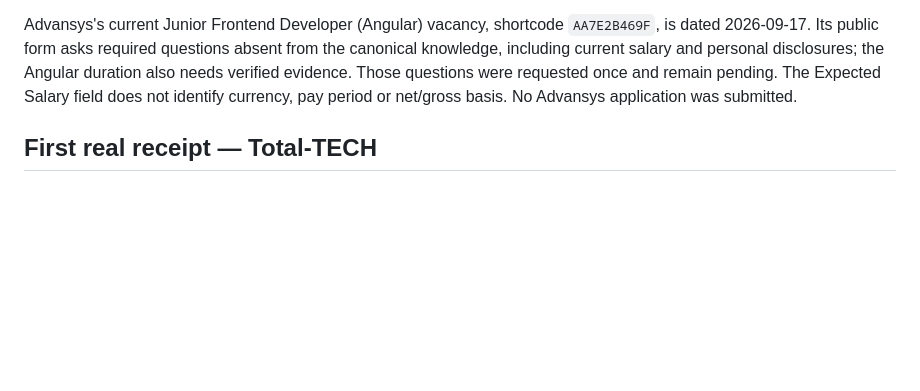
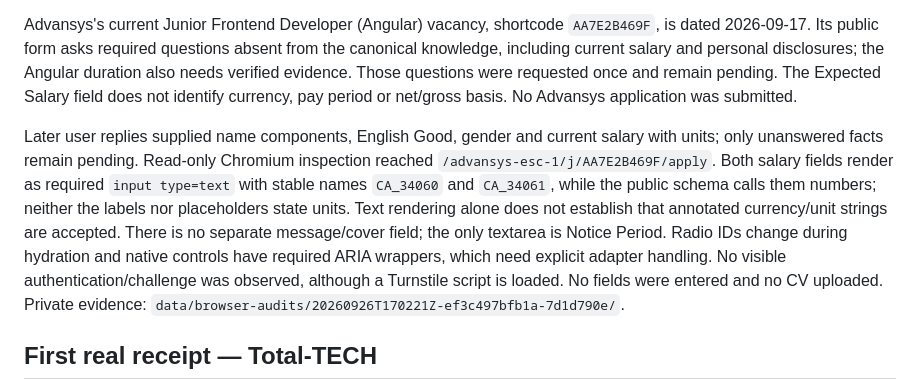
Before and after one commit to Ahmed-elssamman/Ahmed-ElSamman-CV-Automation, a Markdown page: docs/PLATFORMS.md, the part around the change. Drawn GitHub-style; blank space fills up the shorter version.

Commit message:
docs: preserve read-only Advansys form audit

```diff
--- a/docs/PLATFORMS.md
+++ b/docs/PLATFORMS.md
@@ -47,6 +47,8 @@ Workable Robusta forms were read through the public vacancy detail and form endp
 
 Advansys's current Junior Frontend Developer (Angular) vacancy, shortcode `AA7E2B469F`, is dated 2026-09-17. Its public form asks required questions absent from the canonical knowledge, including current salary and personal disclosures; the Angular duration also needs verified evidence. Those questions were requested once and remain pending. The Expected Salary field does not identify currency, pay period or net/gross basis. No Advansys application was submitted.
 
+Later user replies supplied name components, English Good, gender and current salary with units; only unanswered facts remain pending. Read-only Chromium inspection reached `/advansys-esc-1/j/AA7E2B469F/apply`. Both salary fields render as required `input type=text` with stable names `CA_34060` and `CA_34061`, while the public schema calls them numbers; neither the labels nor placeholders state units. Text rendering alone does not establish that annotated currency/unit strings are accepted. There is no separate message/cover field; the only textarea is Notice Period. Radio IDs change during hydration and native controls have required ARIA wrappers, which need explicit adapter handling. No visible authentication/challenge was observed, although a Turnstile script is loaded. No fields were entered and no CV uploaded. Private evidence: `data/browser-audits/20260926T170221Z-ef3c497bfb1a-7d1d790e/`.
+
 ## First real receipt — Total-TECH
 
 On 2026-09-26 at 16:42:00 UTC, the [Junior FrontEnd Developer form](https://totaltech.me/job/total-tech-co-cairo-egypt-full-time-junior-frontend-developer/) returned **“Your job application has been submitted successfully”** after the authorized live orchestrator filled name, email, a source-backed application message and the tailored PDF. The hidden `job_id` was `21084`; the adapter was restricted to this exact vacancy URL. It revealed `input.application_button`, filled the four labelled fields, then clicked `input.wp_job_manager_send_application_button`. Positive confirmation required a newly visible `.job-manager-message` with matching successful-submission text.
```
Also changed, not shown: workAI.md (+1 -0 lines).
